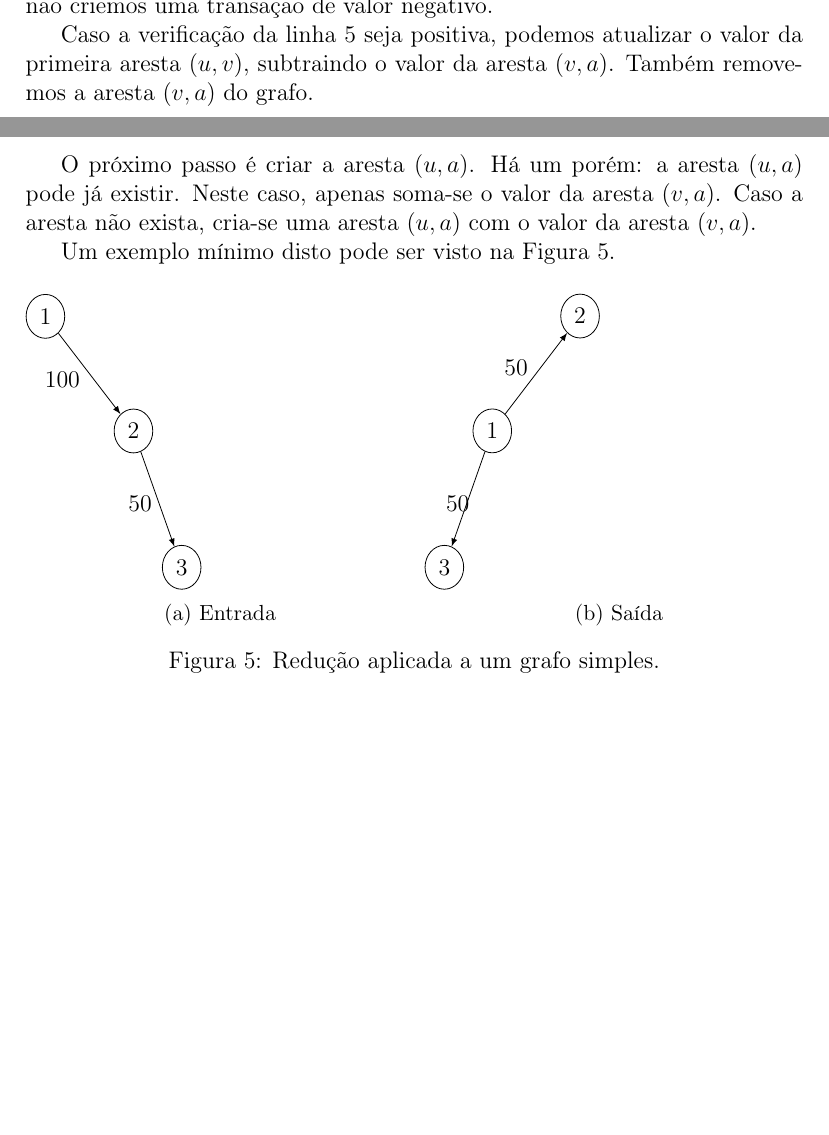
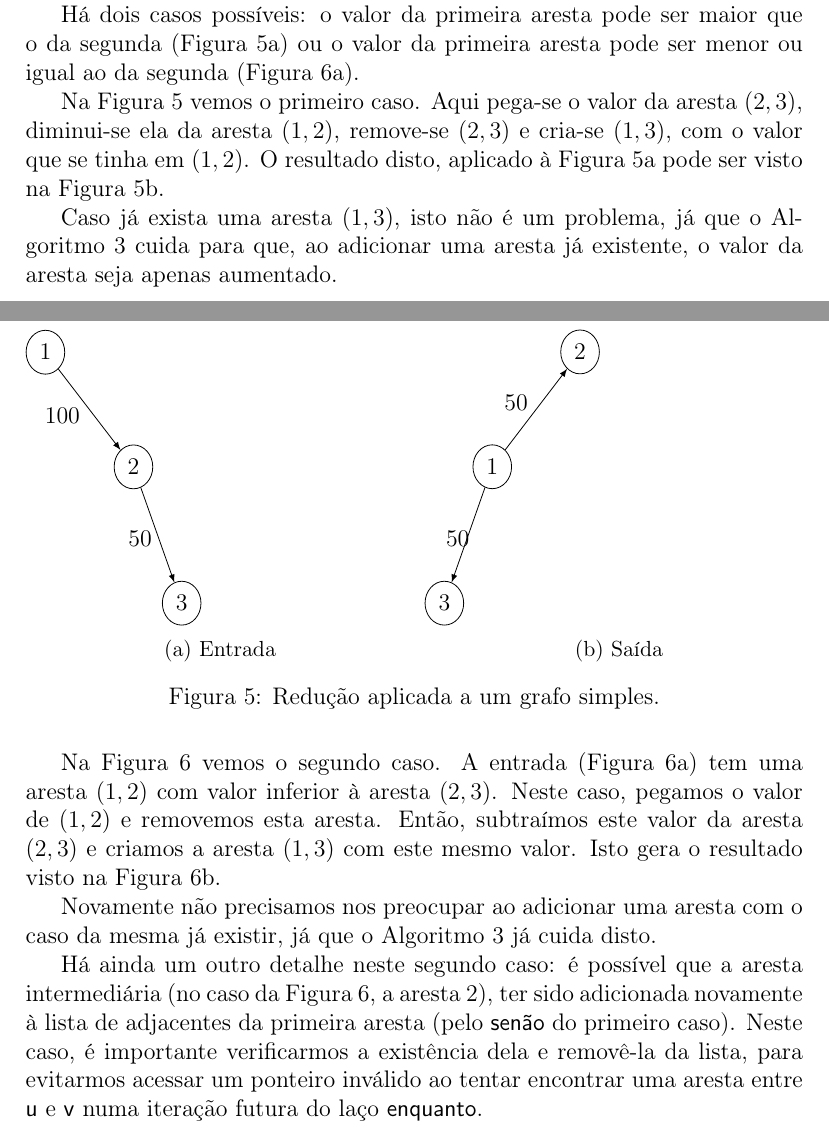
Before and after one commit to pedrovanzella/grafo-cpmf, a LaTeX paper (docs/relatorio.tex): two parts of pages 8 and 9 of 11 before the commit and two parts of pages 8 and 9 of 12 after it, joined at a grey line, cut at the place of the change, the shorter picture padded with empty space. The pictures show the PDF file docs/relatorio.pdf that the author committed with the source.

Commit message:
Even better

```diff
--- a/docs/relatorio.tex
+++ b/docs/relatorio.tex
@@ -418,6 +418,3 @@ pseudocódigo pode ser visto no Algoritmo~\ref{alg:reduce_edges}.
       {
         \Se{valor de <v, a> $<$ valor de <u, v>}
         {
-          tmp $\gets$ valor de <v,a>
-
-          remove <v, a>
@@ -431,3 +420,0 @@ pseudocódigo pode ser visto no Algoritmo~\ref{alg:reduce_edges}.
-          \Senao
-          {
-            cria aresta <u, a> com valor tmp
@@ -461,19 +445,18 @@ nodos~-~isto é, para um grafo $G = \{n, e\}$ com $n = \{A, B, C\}$ e $e = \{(A,
   (B, C, y)\}$, gerar uma nova aresta $(A, C, x - y)$, remover a aresta $(B, C,
 x)$ e alterar o valor da aresta $(A, B)$ para $y - x$.
 
-Para isto, encontra-se os ``amigos dos amigos'' de cada nodo no grafo (linhas
-2-4 da Figura~\ref{fig:algoritmo:reduce_edges}). A verificação da linha 5 é
-importante para que não criemos uma transação de valor negativo.
+Há dois casos possíveis: o valor da primeira aresta pode ser maior que o da
+segunda (Figura~\ref{fig:reduce:abc:entrada}) ou o valor da primeira aresta pode
+ser menor ou igual ao da segunda (Figura~\ref{fig:reduce:uva:entrada}).
 
-Caso a verificação da linha 5 seja positiva, podemos atualizar o valor da
-primeira aresta $(u, v)$, subtraindo o valor da aresta $(v, a)$. Também
-removemos a aresta $(v, a)$ do grafo.
+Na Figura~\ref{fig:reduce:abc} vemos o primeiro caso. Aqui pega-se o valor da
+aresta $(2,3)$, diminui-se ela da aresta $(1,2)$, remove-se $(2,3)$ e
+cria-se $(1,3)$, com o valor que se tinha em $(1,2)$. O resultado disto, aplicado à
+Figura~\ref{fig:reduce:abc:entrada} pode ser visto na Figura~\ref{fig:reduce:abc:saida}.
 
-O próximo passo é criar a aresta $(u, a)$. Há um porém: a aresta $(u, a)$ pode
-já existir. Neste caso, apenas soma-se o valor da aresta $(v, a)$. Caso a aresta
-não exista, cria-se uma aresta $(u, a)$ com o valor da aresta $(v, a)$.
-
-Um exemplo mínimo disto pode ser visto na Figura~\ref{fig:reduce:abc}.
+Caso já exista uma aresta $(1,3)$, isto não é um problema, já que o
+Algoritmo~\ref{alg:estrutura:add_edge} cuida para que, ao adicionar uma aresta
+já existente, o valor da aresta seja apenas aumentado.
 
 \begin{figure}[H]
   \centering
@@ -495,6 +478,24 @@ Um exemplo mínimo disto pode ser visto na Figura~\ref{fig:reduce:abc}.
   \caption{Redução aplicada a um grafo simples.}
   \label{fig:reduce:abc}
 \end{figure}
+
+Na Figura~\ref{fig:reduce:uva} vemos o segundo caso. A entrada
+(Figura~\ref{fig:reduce:uva:entrada}) tem uma aresta $(1,2)$ com valor inferior
+à aresta $(2,3)$. Neste caso, pegamos o valor de $(1,2)$ e removemos esta
+aresta. Então, subtraímos este valor da aresta $(2,3)$ e criamos a aresta
+$(1,3)$ com este mesmo valor. Isto gera o resultado visto na
+Figura~\ref{fig:reduce:uva:saida}.
+
+Novamente não precisamos nos preocupar ao adicionar uma aresta com o caso da
+mesma já existir, já que o Algoritmo~\ref{alg:estrutura:add_edge} já cuida disto.
+
+Há ainda um outro detalhe neste segundo caso: é possível que a aresta
+intermediária (no caso da Figura~\ref{fig:reduce:uva}, a aresta 2), ter sido
+adicionada novamente à lista de adjacentes da primeira aresta (pelo
+\textsf{senão} do primeiro caso). Neste caso, é importante verificarmos a
+existência dela e removê-la da lista, para evitarmos acessar um ponteiro
+inválido ao tentar encontrar uma aresta entre \textsf{u} e \textsf{v} numa
+iteração futura do laço \textsf{enquanto}.
 
 \begin{figure}[H]
   \centering
```
Also changed, not shown: docs/relatorio.pdf, docs/relatorio.tex (33 more changed lines).
